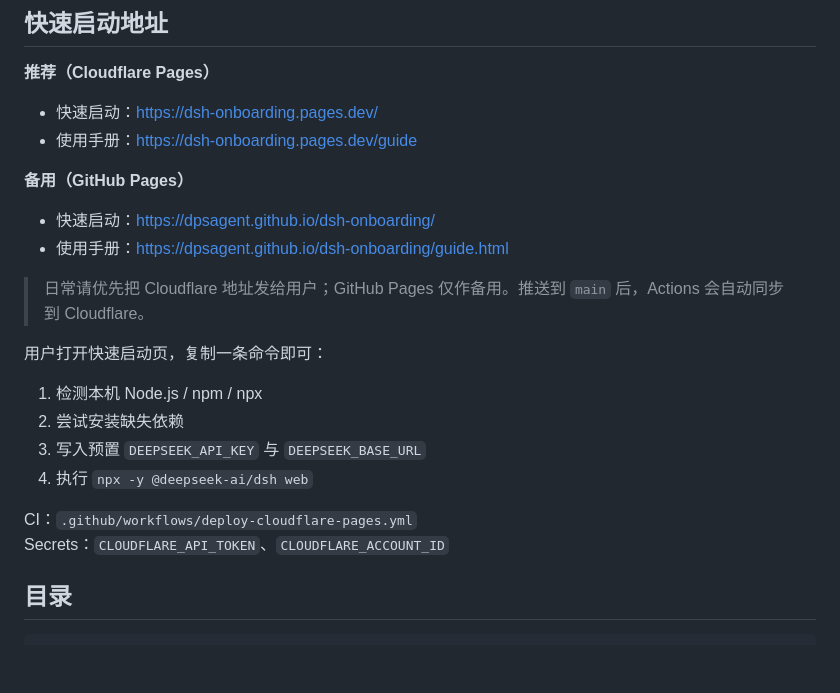
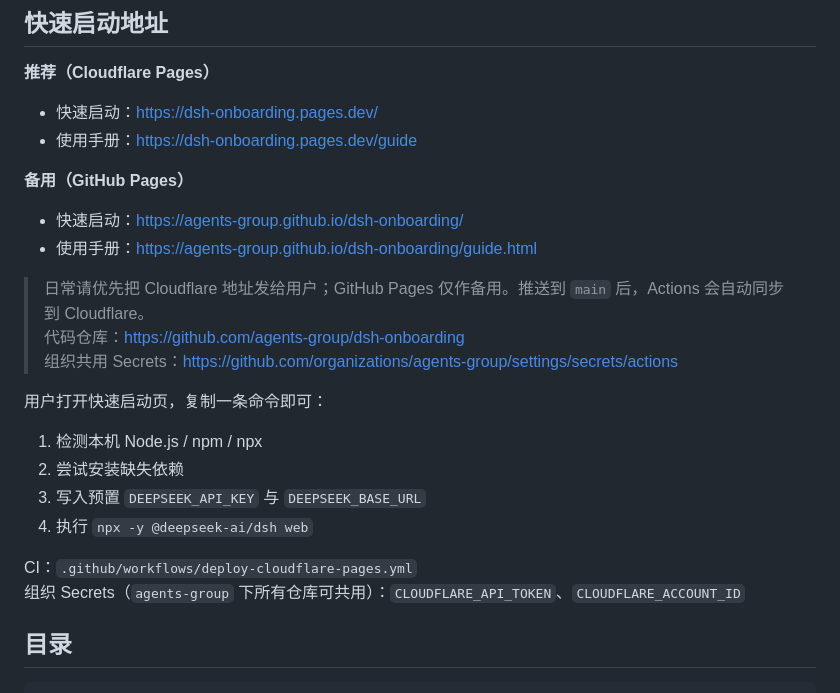
Before and after one commit to agents-group/dsh-onboarding, a Markdown page: README.md, the part around the change. GitHub-like rendering; blank space fills up the shorter version.

Commit message:
Update repo and Pages URLs after move to agents-group.

```diff
--- a/README.md
+++ b/README.md
@@ -11,10 +11,12 @@
 
 **备用（GitHub Pages）**
 
-- 快速启动：https://dpsagent.github.io/dsh-onboarding/
-- 使用手册：https://dpsagent.github.io/dsh-onboarding/guide.html
+- 快速启动：https://agents-group.github.io/dsh-onboarding/
+- 使用手册：https://agents-group.github.io/dsh-onboarding/guide.html
 
 > 日常请优先把 Cloudflare 地址发给用户；GitHub Pages 仅作备用。推送到 `main` 后，Actions 会自动同步到 Cloudflare。
+> 代码仓库：https://github.com/agents-group/dsh-onboarding
+> 组织共用 Secrets：https://github.com/organizations/agents-group/settings/secrets/actions
 
 用户打开快速启动页，复制一条命令即可：
 
@@ -24,7 +26,7 @@
 4. 执行 `npx -y @deepseek-ai/dsh web`
 
 CI：`.github/workflows/deploy-cloudflare-pages.yml`
-Secrets：`CLOUDFLARE_API_TOKEN`、`CLOUDFLARE_ACCOUNT_ID`
+组织 Secrets（`agents-group` 下所有仓库可共用）：`CLOUDFLARE_API_TOKEN`、`CLOUDFLARE_ACCOUNT_ID`
 
 ## 目录
 
```
